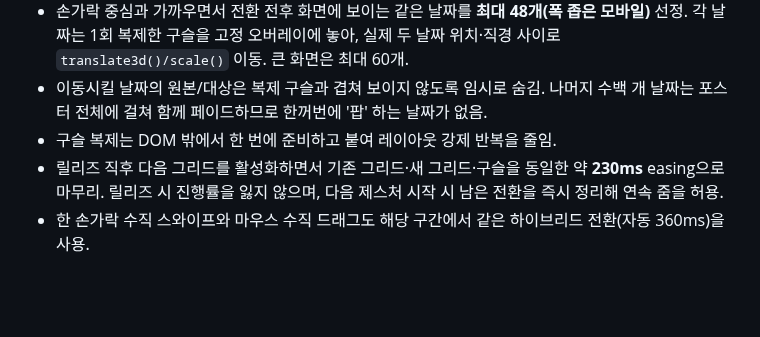
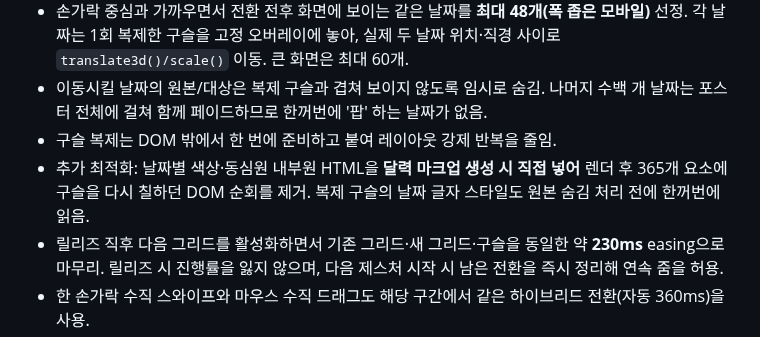
Before and after one commit to playian0724-byte/emotion-diary, a Markdown page: docs/V31_SMOOTH_YEAR_ZOOM.md, the part around the change. Rendered like a GitHub page; blank space fills up the shorter version.

Commit message:
Record V31 HTML-first bead serialization and batched ghost typography performance optimizations

```diff
--- a/docs/V31_SMOOTH_YEAR_ZOOM.md
+++ b/docs/V31_SMOOTH_YEAR_ZOOM.md
@@ -9,6 +9,7 @@ V21~V30의 고밀도 전환은 오프스크린 작업을 줄이기 위해 이동
 - 손가락 중심과 가까우면서 전환 전후 화면에 보이는 같은 날짜를 **최대 48개(폭 좁은 모바일)** 선정. 각 날짜는 1회 복제한 구슬을 고정 오버레이에 놓아, 실제 두 날짜 위치·직경 사이로 `translate3d()/scale()` 이동. 큰 화면은 최대 60개.
 - 이동시킬 날짜의 원본/대상은 복제 구슬과 겹쳐 보이지 않도록 임시로 숨김. 나머지 수백 개 날짜는 포스터 전체에 걸쳐 함께 페이드하므로 한꺼번에 '팝' 하는 날짜가 없음.
 - 구슬 복제는 DOM 밖에서 한 번에 준비하고 붙여 레이아웃 강제 반복을 줄임.
+- 추가 최적화: 날짜별 색상·동심원 내부원 HTML을 **달력 마크업 생성 시 직접 넣어** 렌더 후 365개 요소에 구슬을 다시 칠하던 DOM 순회를 제거. 복제 구슬의 날짜 글자 스타일도 원본 숨김 처리 전에 한꺼번에 읽음.
 - 릴리즈 직후 다음 그리드를 활성화하면서 기존 그리드·새 그리드·구슬을 동일한 약 **230ms** easing으로 마무리. 릴리즈 시 진행률을 잃지 않으며, 다음 제스처 시작 시 남은 전환을 즉시 정리해 연속 줌을 허용.
 - 한 손가락 수직 스와이프와 마우스 수직 드래그도 해당 구간에서 같은 하이브리드 전환(자동 360ms)을 사용.
 - 사진 같은 큰 구슬 디자인, 동심원 1~4감정 규칙, 8가지 기본색, 구슬 숫자색은 변경하지 않음.
```
